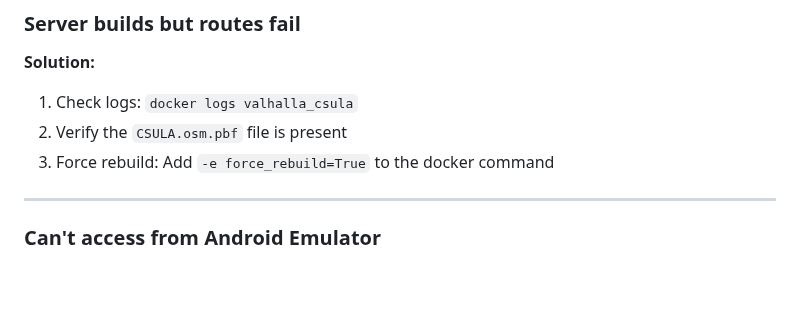
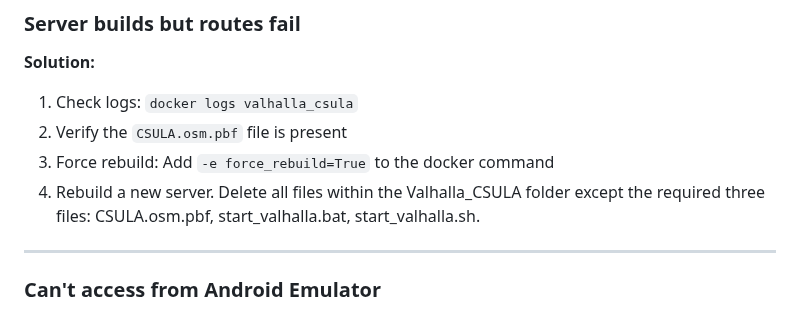
Before and after one commit to Shadowslayz/Eagle-Nav, a Markdown page: eaglenav/Routing_Setup/README.md, the part around the change. Drawn GitHub-style; blank space fills up the shorter version.

Commit message:
Update README with new server rebuild instructions
Added additional troubleshooting step for Valhalla_CSULA.

```diff
--- a/eaglenav/Routing_Setup/README.md
+++ b/eaglenav/Routing_Setup/README.md
@@ -546,6 +546,8 @@ Then start again.
 1. Check logs: `docker logs valhalla_csula`
 2. Verify the `CSULA.osm.pbf` file is present
 3. Force rebuild: Add `-e force_rebuild=True` to the docker command
+4. Rebuild a new server. Delete all files within the Valhalla_CSULA folder
+except the required three files: CSULA.osm.pbf, start_valhalla.bat, start_valhalla.sh.
 
 ---
 
```
